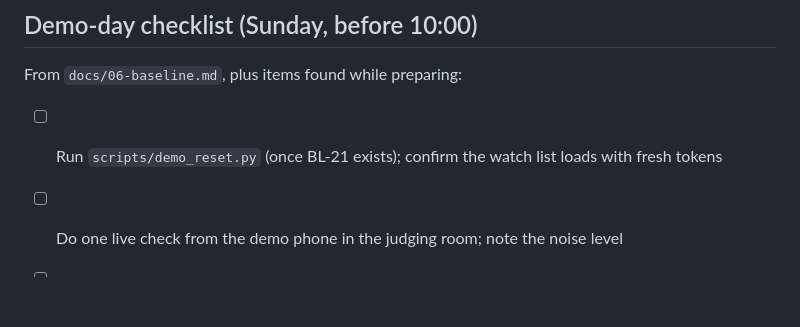
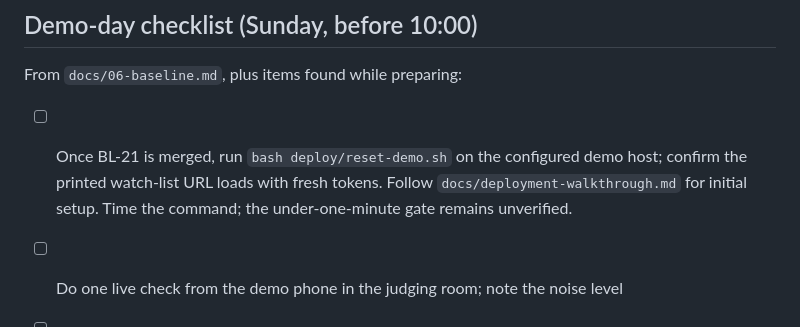
Before and after one commit to ruandee/baseline, a Markdown page: docs/submission/rehearsal-checklist.md, the part around the change. GitHub-like rendering; blank space fills up the shorter version.

Commit message:
BL-23 align demo script with sourced observations and merged KAZE

```diff
--- a/docs/submission/rehearsal-checklist.md
+++ b/docs/submission/rehearsal-checklist.md
@@ -63,7 +63,9 @@ page, editing data, restarting the API, switching to the video. Any fix means th
 
 From `docs/06-baseline.md`, plus items found while preparing:
 
-- [ ] Run `scripts/demo_reset.py` (once BL-21 exists); confirm the watch list loads with fresh tokens
+- [ ] Once BL-21 is merged, run `bash deploy/reset-demo.sh` on the configured demo host; confirm
+      the printed watch-list URL loads with fresh tokens. Follow `docs/deployment-walkthrough.md`
+      for initial setup. Time the command; the under-one-minute gate remains unverified.
 - [ ] Do one live check from the demo phone in the judging room; note the noise level
 - [ ] Confirm the runner's two race clips arrived and show `explained`; if not, use the labelled stairs backup clip
 - [ ] Run one Gemini extraction; if it fails, confirm the template SBAR and offline tags still show
```
Also changed, not shown: docs/submission/backup-video-shot-list.md (+3 -4 lines), docs/submission/devpost.md (+6 -5 lines).
